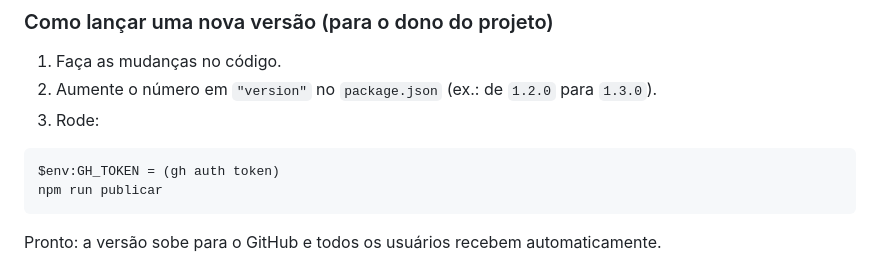
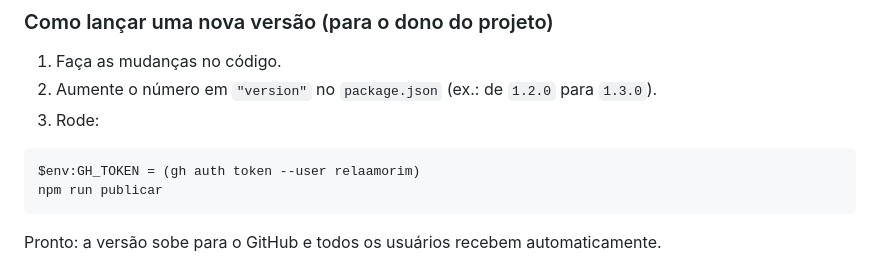
Before and after one commit to relaamorim/janjacord, a Markdown page: README.md, the part around the change. Drawn GitHub-style.

Commit message:
README: comando de publicação usa a conta relaamorim explicitamente
Co-Authored-By: Claude Fable 5 <noreply@anthropic.com>

````diff
--- a/README.md
+++ b/README.md
@@ -83,7 +83,7 @@ As versões ficam publicadas em: https://github.com/relaamorim/janjacord/release
 3. Rode:
 
 ```
-$env:GH_TOKEN = (gh auth token)
+$env:GH_TOKEN = (gh auth token --user relaamorim)
 npm run publicar
 ```
 
````
